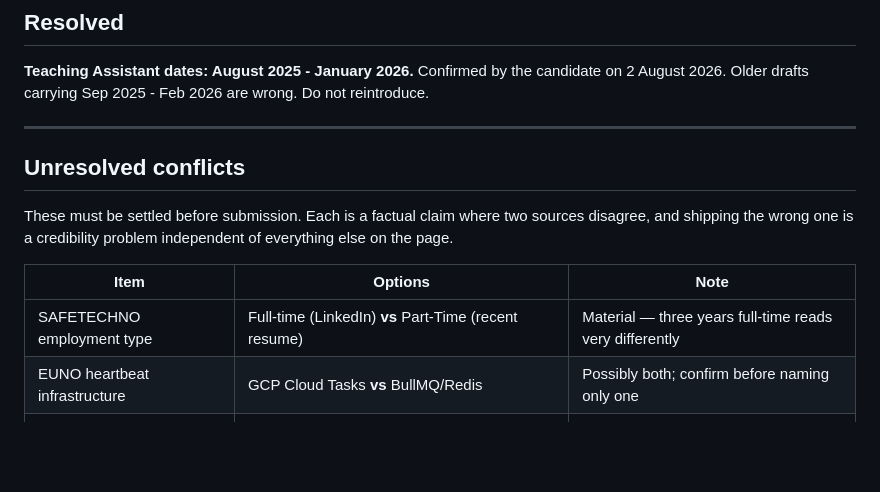
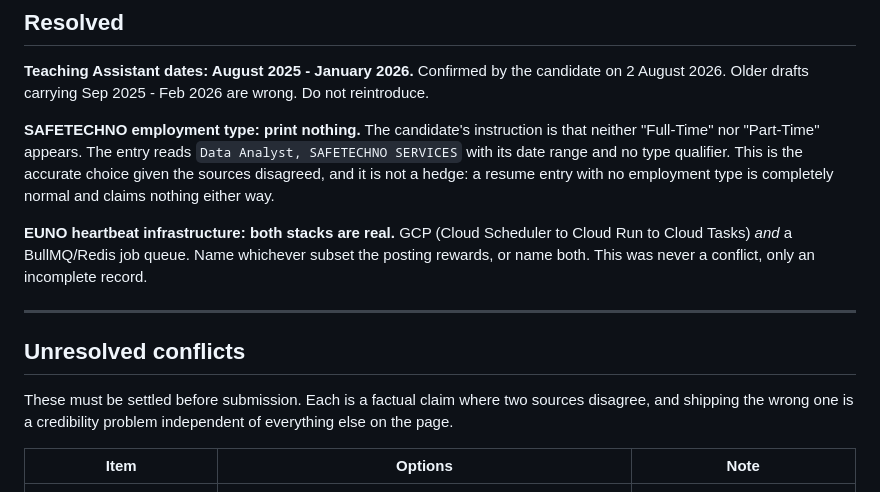
Before and after one commit to yogvidwankhede/resume-tailor, a Markdown page: references/truth-base.md, the part around the change. GitHub-like rendering; blank space fills up the shorter version.

Commit message:
Record SAFETECHNO and EUNO resolutions

```diff
--- a/references/truth-base.md
+++ b/references/truth-base.md
@@ -111,6 +111,16 @@ be overlooked: **the gap is often not a gap, it's a previous space cut.**
 **Teaching Assistant dates: August 2025 - January 2026.** Confirmed by the candidate on
 2 August 2026. Older drafts carrying Sep 2025 - Feb 2026 are wrong. Do not reintroduce.
 
+**SAFETECHNO employment type: print nothing.** The candidate's instruction is that neither
+"Full-Time" nor "Part-Time" appears. The entry reads `Data Analyst, SAFETECHNO SERVICES` with its
+date range and no type qualifier. This is the accurate choice given the sources disagreed, and it
+is not a hedge: a resume entry with no employment type is completely normal and claims nothing
+either way.
+
+**EUNO heartbeat infrastructure: both stacks are real.** GCP (Cloud Scheduler to Cloud Run to
+Cloud Tasks) *and* a BullMQ/Redis job queue. Name whichever subset the posting rewards, or name
+both. This was never a conflict, only an incomplete record.
+
 ---
 
 ## Unresolved conflicts
@@ -121,8 +131,6 @@ everything else on the page.
 
 | Item | Options | Note |
 |---|---|---|
-| SAFETECHNO employment type | Full-time (LinkedIn) **vs** Part-Time (recent resume) | Material — three years full-time reads very differently |
-| EUNO heartbeat infrastructure | GCP Cloud Tasks **vs** BullMQ/Redis | Possibly both; confirm before naming only one |
 | EUNO RAG safeguards | "in-code authorization" **vs** "row-level security" | Pick the one that is literally true |
 | PyGrep | CLI + regex engine (GitHub) **vs** VS Code extension (portfolio) | Confirm |
 | Anthropic certificate URLs | Which link maps to which certificate | Supplied unlabeled |
```
